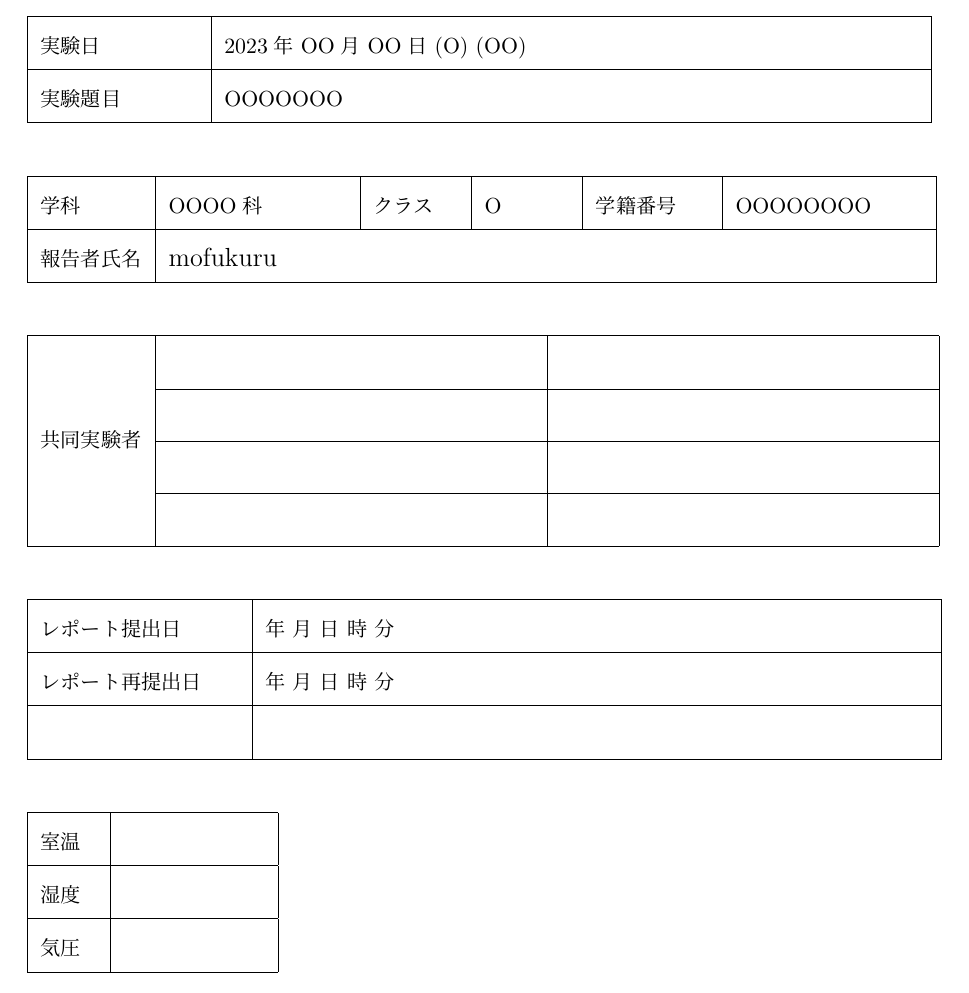
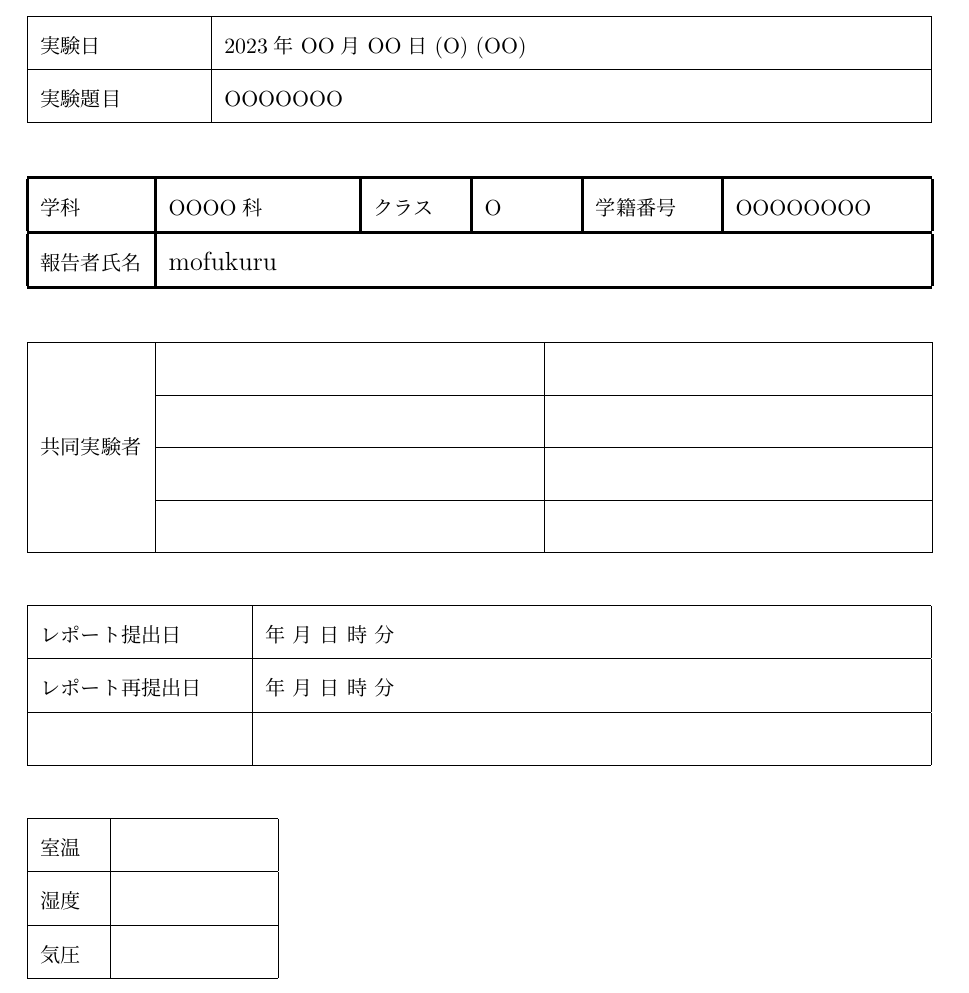
Before and after one commit to mofukuru/ReportTemplate, a LaTeX document (template.tex): part of page 1 of 2, cut so that both start at the same text. Compiled offline with LuaLaTeX.

Commit message:
modified table size and the width of lines

```diff
--- a/template.tex
+++ b/template.tex
@@ -15,18 +15,20 @@
     \end{tabular}
 \end{table}
 
+{\arrayrulewidth = 1.5pt
     \begin{table}[h]
         \centering
-    \begin{tabular}{|p{18mm}|p{31.5mm}|p{15mm}|p{15mm}|p{20mm}|p{33.2mm}|}
+        \begin{tabular}{|p{18mm}|p{31.5mm}|p{15mm}|p{15mm}|p{20mm}|p{32.4mm}|}
             \hline
             学科 & OOOO科 & クラス & O & 学籍番号 & OOOOOOOO \\ \hline
             報告者氏名 & \multicolumn{5}{|l|}{\large mofukuru} \\ \hline
         \end{tabular}
     \end{table}
+}
 
 \begin{table}[h]
     \centering
-    \begin{tabular}{|p{18mm}|p{64.5mm}|p{64.5mm}|}
+    \begin{tabular}{|p{18mm}|p{63.9mm}|p{63.9mm}|}
         \hline
         \multirow{4}{*}{共同実験者} &  &  \\ \cline{2-3}
                                 &  &  \\ \cline{2-3}
@@ -37,7 +39,7 @@
 
 \begin{table}[h]
     \centering
-    \begin{tabular}{|p{35mm}|p{117mm}|}
+    \begin{tabular}{|p{35mm}|p{115.2mm}|}
         \hline
         レポート提出日 & 年 月 日 時 分 \\ \hline
         レポート再提出日 & 年 月 日 時 分 \\ \hline
```
Lines whose indentation alone changed are shown as unchanged.
